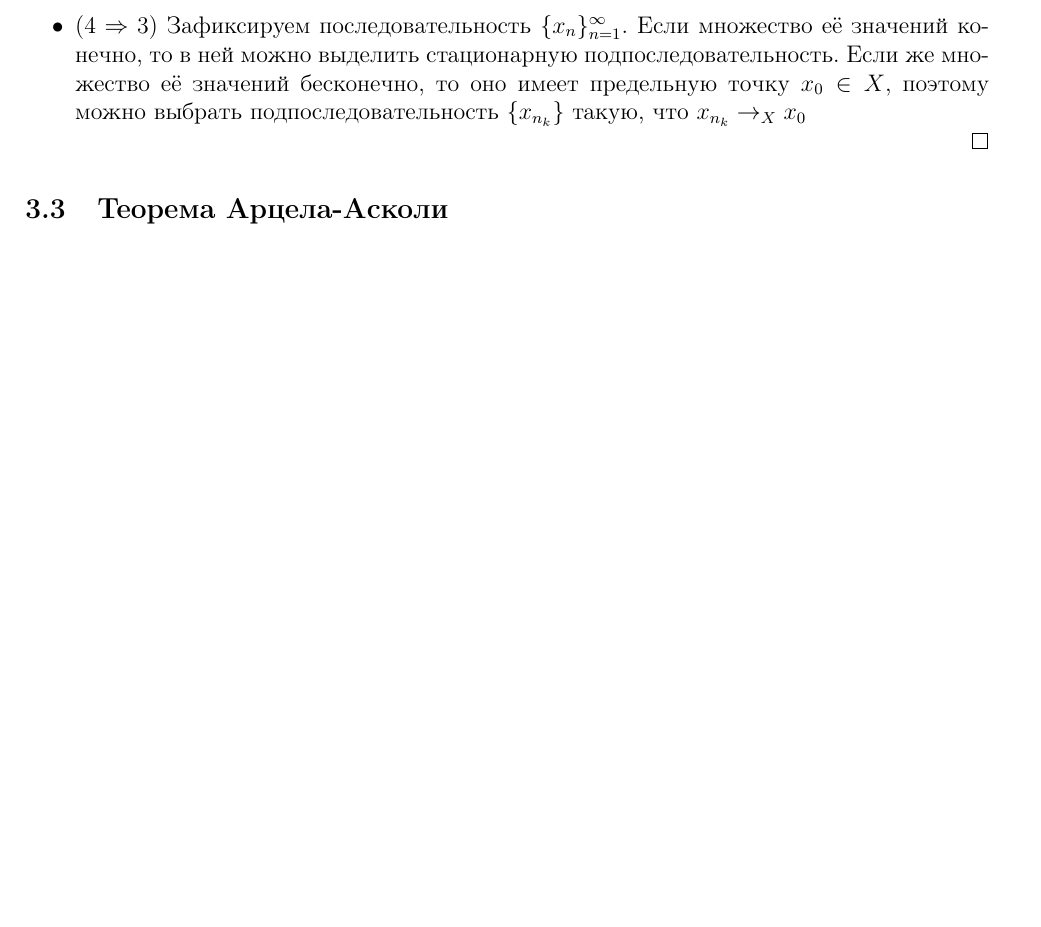
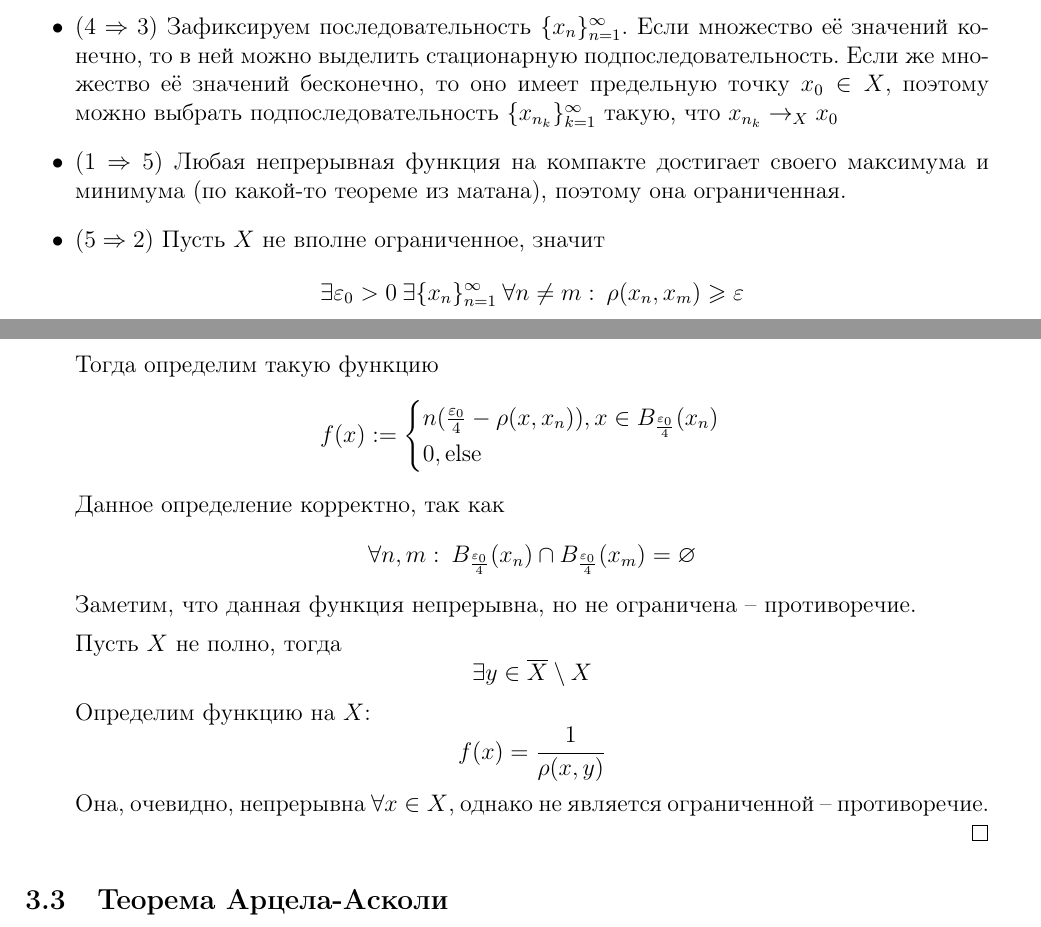
Before and after one commit to dainbow/FunctionalAnalysis, a LaTeX document (main.tex): part of page 9 of 26 before the commit and two parts of pages 9 and 10 of 27 after it, the two joined at a grey line, cut so that both start at the same text, the shorter picture padded with empty space. Compiled offline with pdfLaTeX.

Commit message:
Secret fifth compact criteria added!

```diff
--- a/main.tex
+++ b/main.tex
@@ -450,7 +451,35 @@
 		      Выбирая такую точку $x_n$ для $\varepsilon := \frac{1}{n}$ при каждом $n \in \mathbb{N}$, получим последовательность $\{x_n\}_{n = 1}^\infty$, из которой можно выделить сходящуюся подпоследовательность $\{x_{n_k}\}_{k = 1}^\infty$. Пусть $x_{n_k} \to_X x_0 \in X$.
 		      Тогда существует $\alpha_0 \in \mathcal{A}$ такое, что $x_0 \in G_{\alpha_0}$. Но множество $G_{\alpha_0}$ открыто, поэтому оно покрывает некоторую окрестность точки $x_0$, а значит и все шары $B(x_{n_k},\, \frac{1}{n_k})$, начиная с некоторого номера -- противоречие.
 		\item ($3 \Rightarrow 4$) Зафиксируем бесконечное множество $M \subset X$, тогда, выбирая произвольным образом последовательность $\{x_n\}_{n = 1}^\infty \subset M$ и выделяя из неё сходящуюся подпоследовательность, получим требуемое.
-		\item ($4 \Rightarrow 3$) Зафиксируем последовательность $\{x_n\}_{n = 1}^\infty$. Если множество её значений конечно, то в ней можно выделить стационарную подпоследовательность. Если же множество её значений бесконечно, то оно имеет предельную точку $x_0 \in X$, поэтому можно выбрать подпоследовательность $\{x_{n_k}\}$ такую, что $x_{n_k} \to_X x_0$
+		\item ($4 \Rightarrow 3$) Зафиксируем последовательность $\{x_n\}_{n = 1}^\infty$. Если множество её значений конечно, то в ней можно выделить стационарную подпоследовательность. Если же множество её значений бесконечно, то оно имеет предельную точку $x_0 \in X$, поэтому можно выбрать подпоследовательность $\{x_{n_k}\}_{k=1}^\infty$ такую, что $x_{n_k} \to_X x_0$
+		\item ($1 \Rightarrow 5$) Любая непрерывная функция на компакте достигает своего максимума и минимума (по какой-то теореме из матана), поэтому она ограниченная.
+		\item ($5 \Rightarrow 2$) Пусть $X$ не вполне ограниченное, значит
+		      \[
+			      \exists \varepsilon_0 > 0 \: \exists \{x_n\}_{n = 1}^\infty \: \forall n \neq m :\: \rho(x_n,\, x_m) \geq \varepsilon
+		      \]
+		      Тогда определим такую функцию
+		      \[
+						f(x) :=
+			      \begin{cases}
+							n(\frac{\varepsilon_0}{4} - \rho(x,\, x_n)),\, x \in B_{\frac{\varepsilon_0}{4}}(x_n)\\
+							0,\, \text{else}
+			      \end{cases}
+		      \]
+					Данное определение корректно, так как
+					\[
+						\forall n,\, m :\: B_{\frac{\varepsilon_0}{4}}(x_n) \cap B_{\frac{\varepsilon_0}{4}}(x_m) = \emptyset
+					\]
+					Заметим, что данная функция непрерывна, но не ограничена -- противоречие.
+
+					Пусть $X$ не полно, тогда
+					\[
+						\exists y \in \overline{X} \setminus X
+					\]
+					Определим функцию на $X$:
+					\[
+						f(x) = \frac{1}{\rho(x,\, y)}
+					\]
+					Она, очевидно, непрерывна $\forall x \in X$, однако не является ограниченной -- противоречие.
 	\end{itemize}
 \end{proof}
 
```
Also changed, not shown: main.pdf, main.tex (15 more changed lines). Lines whose indentation alone changed are shown as unchanged.
